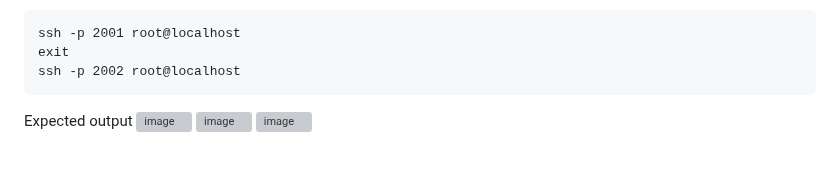
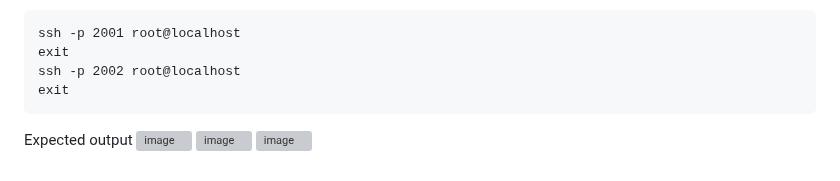
Before and after one commit to tektutor/ansible-aug-2024, a Markdown page: Day1/README.md, the part around the change. Rendered like a GitHub page; grey boxes are pictures that could not be loaded.

````diff
--- a/Day1/README.md
+++ b/Day1/README.md
@@ -611,6 +611,7 @@ Let's check if we are able to SSH into the ubuntu1 container without providing p
 ssh -p 2001 root@localhost
 exit
 ssh -p 2002 root@localhost
+exit
 ```
 
 Expected output
````
